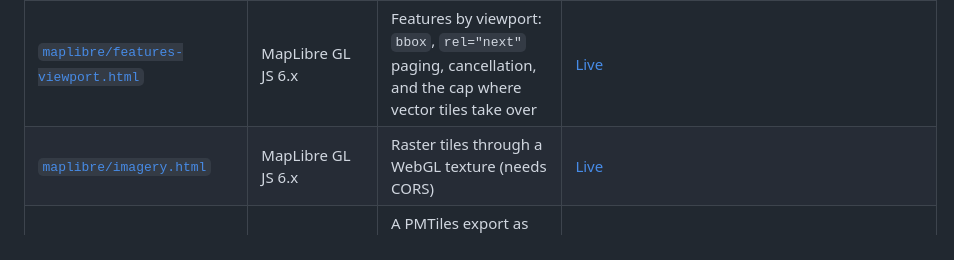
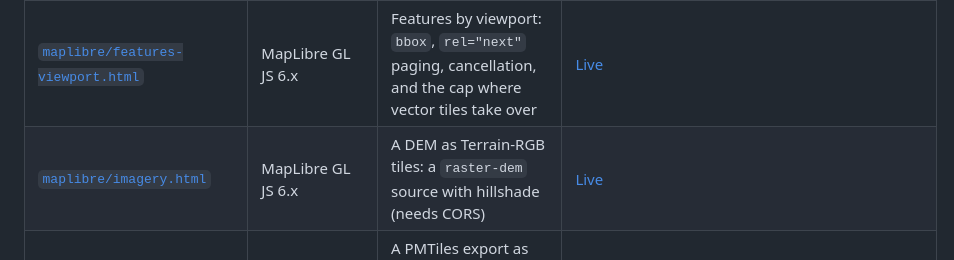
Before and after one commit to geolens-io/geolens-examples, a Markdown page: README.md, the part around the change. Rendered like a GitHub page.

```diff
--- a/README.md
+++ b/README.md
@@ -42,7 +42,7 @@ The table below is arranged by tool; the numbered steps here trace the platform
 | [`maplibre/vector-tiles.html`](maplibre/vector-tiles.html) | MapLibre GL JS 6.x | Vector tiles (MVT) cut per request from PostGIS | [Live](https://geolens-io.github.io/geolens-examples/maplibre/vector-tiles.html) |
 | [`maplibre/features.html`](maplibre/features.html) | MapLibre GL JS 6.x | GeoJSON features, click identify with no round-trip | [Live](https://geolens-io.github.io/geolens-examples/maplibre/features.html) |
 | [`maplibre/features-viewport.html`](maplibre/features-viewport.html) | MapLibre GL JS 6.x | Features by viewport: `bbox`, `rel="next"` paging, cancellation, and the cap where vector tiles take over | [Live](https://geolens-io.github.io/geolens-examples/maplibre/features-viewport.html) |
-| [`maplibre/imagery.html`](maplibre/imagery.html) | MapLibre GL JS 6.x | Raster tiles through a WebGL texture (needs CORS) | [Live](https://geolens-io.github.io/geolens-examples/maplibre/imagery.html) |
+| [`maplibre/imagery.html`](maplibre/imagery.html) | MapLibre GL JS 6.x | A DEM as Terrain-RGB tiles: a `raster-dem` source with hillshade (needs CORS) | [Live](https://geolens-io.github.io/geolens-examples/maplibre/imagery.html) |
 | [`maplibre/pmtiles.html`](maplibre/pmtiles.html) | MapLibre GL JS 6.x + pmtiles 4.5 | A PMTiles export as one committed static file: range reads where the host answers 206, no tile server either way | [Live](https://geolens-io.github.io/geolens-examples/maplibre/pmtiles.html) |
 | [`maplibre/pmtiles-live.html`](maplibre/pmtiles-live.html) | MapLibre GL JS 6.x + pmtiles 4.5 | The same protocol pointed straight at a live export URL, no file committed: cross-origin range reads, served with CORS from GeoLens 1.16.1 on | [Live](https://geolens-io.github.io/geolens-examples/maplibre/pmtiles-live.html) |
 | [`copc/autzen.html`](copc/autzen.html) | MapLibre GL JS 6.x + maplibre-gl-lidar 0.17 | Classified Autzen Stadium LiDAR, streamed from the COPC asset with HTTP ranges (GeoLens v1.21.0 or newer) | [Live](https://geolens-io.github.io/geolens-examples/copc/autzen.html) |
```
Also changed, not shown: assets/arcgis-js-imagery.jpg, assets/leaflet-imagery.jpg, assets/maplibre-imagery.jpg, assets/openlayers-imagery.jpg, 7 other files.
